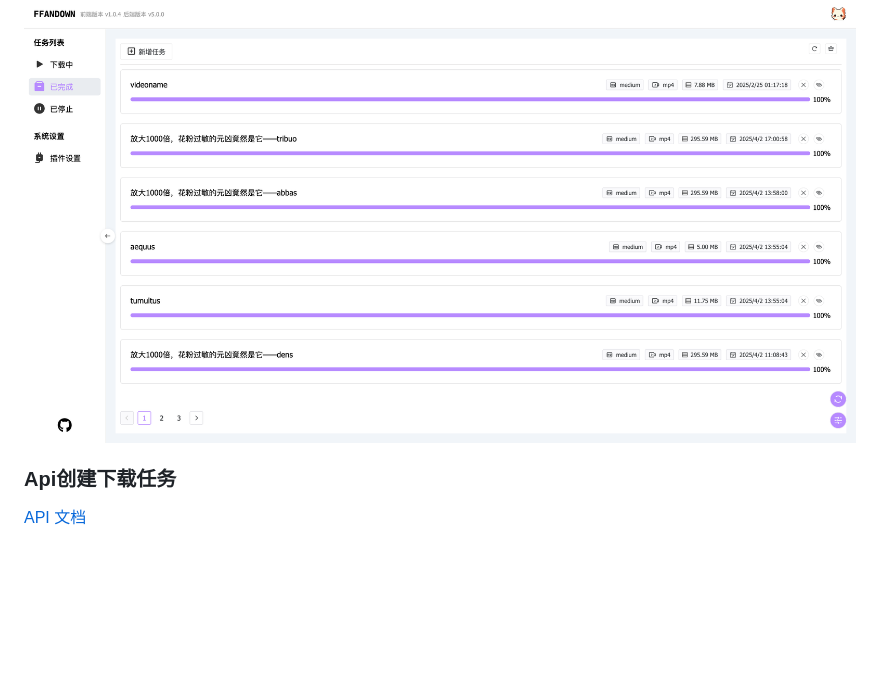
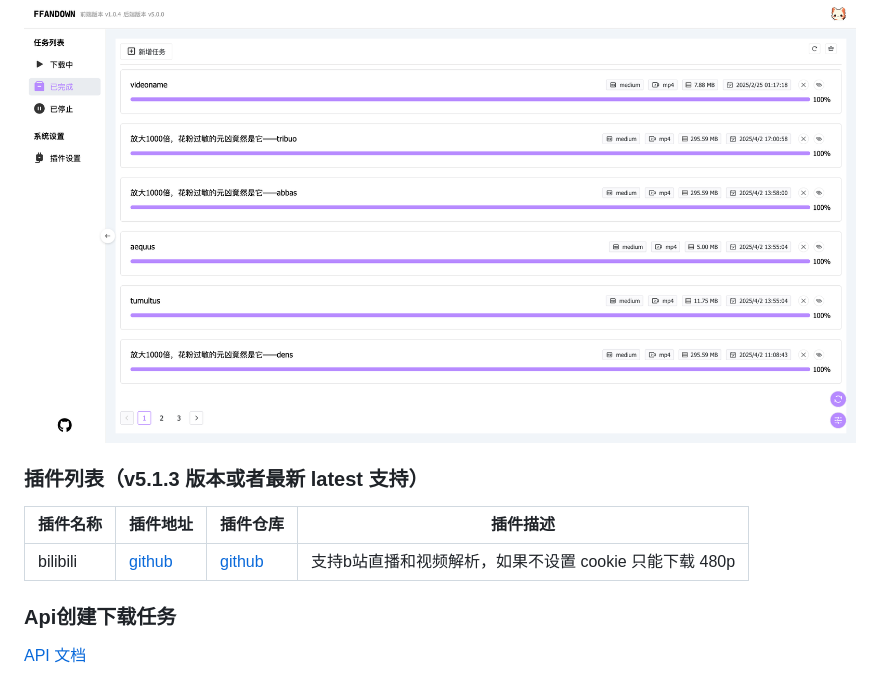
Before and after one commit to helson-lin/ffandown, a Markdown page: README.md, the part around the change. GitHub-like rendering; blank space fills up the shorter version.

```diff
--- a/README.md
+++ b/README.md
@@ -80,6 +80,14 @@ shell:  `docker run -d -p 8081:8081 -v /home/media:/app/media  -v /Uses/helson/c
 
 ![example](./example.png)
 
+### 插件列表（v5.1.3 版本或者最新 latest 支持）
+
+| 插件名称 | 插件地址 | 插件仓库 |  插件描述 |
+| ----------- | ----------- | ----------- | ----------- |
+| bilibili | [github](https://github.com/helson-lin/ffandown-plugin/releases/download/v0.0.2/index.js) | [github](https://github.com/helson-lin/ffandown-plugin )| 支持b站直播和视频解析，如果不设置 cookie 只能下载 480p |
+
+
+
 ### Api创建下载任务
 
 [API 文档](https://apifox.com/apidoc/shared-d00c4b27-4841-4ecd-932c-b04bdc3b94cd)
```
